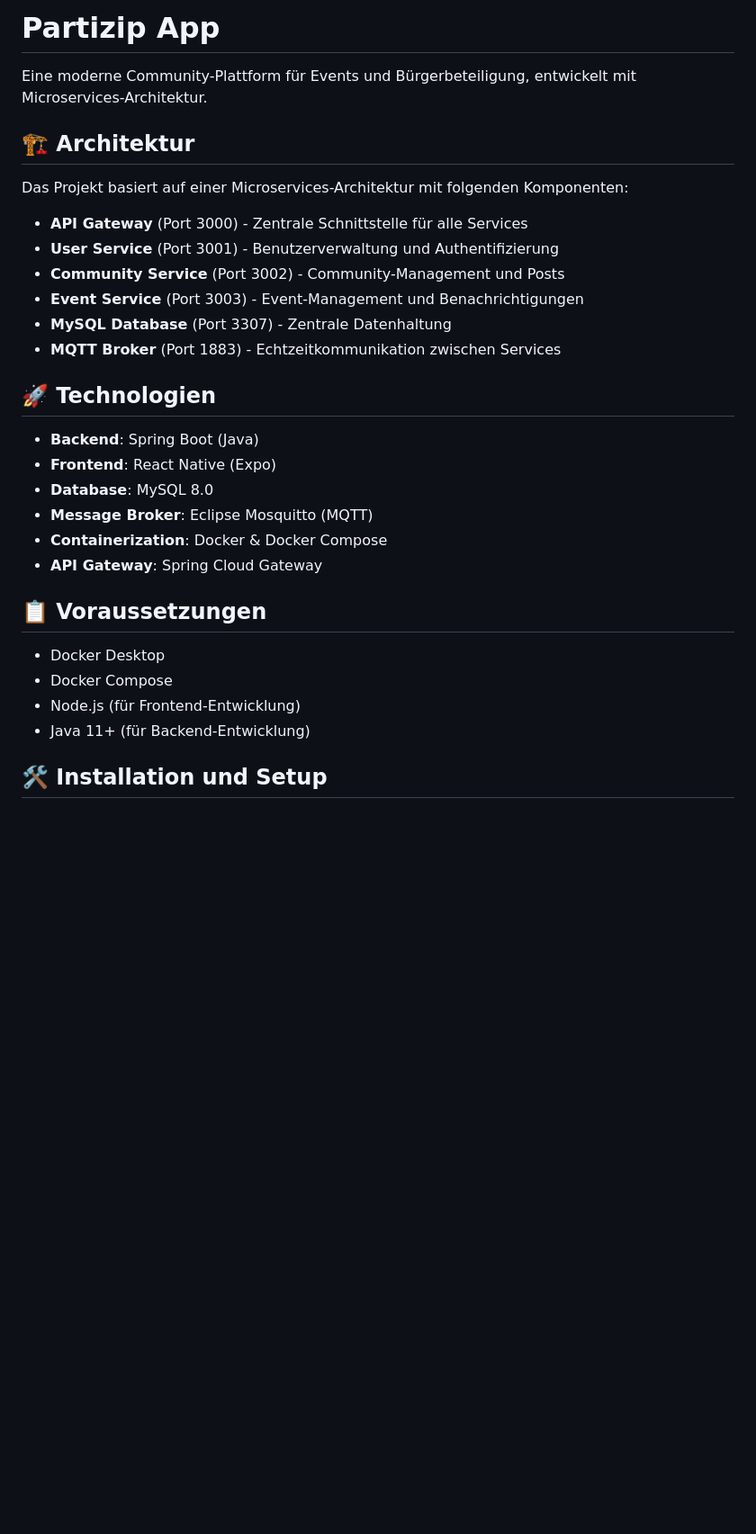
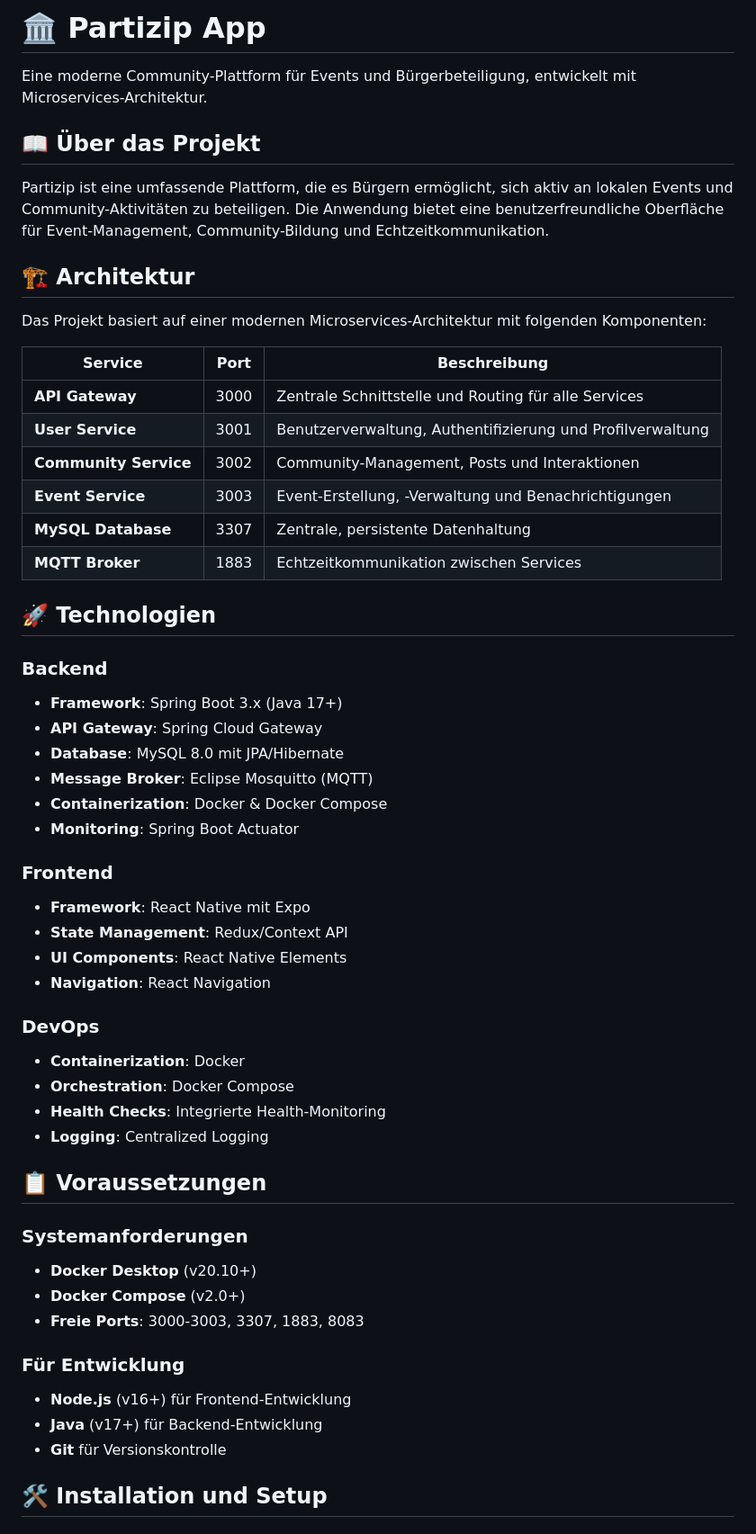
Before and after one commit to Ahmad-Atia/PartizipApp, a Markdown page: README.md, the part around one of its changes. Shown at 90% size. Rendered like a GitHub page; blank space fills up the shorter version.

```diff
--- a/README.md
+++ b/README.md
@@ -1,33 +1,57 @@
-# Partizip App
+# 🏛️ Partizip App
 
 Eine moderne Community-Plattform für Events und Bürgerbeteiligung, entwickelt mit Microservices-Architektur.
 
+## 📖 Über das Projekt
+
+Partizip ist eine umfassende Plattform, die es Bürgern ermöglicht, sich aktiv an lokalen Events und Community-Aktivitäten zu beteiligen. Die Anwendung bietet eine benutzerfreundliche Oberfläche für Event-Management, Community-Bildung und Echtzeitkommunikation.
+
 ## 🏗️ Architektur
 
-Das Projekt basiert auf einer Microservices-Architektur mit folgenden Komponenten:
+Das Projekt basiert auf einer modernen Microservices-Architektur mit folgenden Komponenten:
 
-- **API Gateway** (Port 3000) - Zentrale Schnittstelle für alle Services
-- **User Service** (Port 3001) - Benutzerverwaltung und Authentifizierung
-- **Community Service** (Port 3002) - Community-Management und Posts
-- **Event Service** (Port 3003) - Event-Management und Benachrichtigungen
-- **MySQL Database** (Port 3307) - Zentrale Datenhaltung
-- **MQTT Broker** (Port 1883) - Echtzeitkommunikation zwischen Services
+| Service | Port | Beschreibung |
+|---------|------|--------------|
+| **API Gateway** | 3000 | Zentrale Schnittstelle und Routing für alle Services |
+| **User Service** | 3001 | Benutzerverwaltung, Authentifizierung und Profilverwaltung |
+| **Community Service** | 3002 | Community-Management, Posts und Interaktionen |
+| **Event Service** | 3003 | Event-Erstellung, -Verwaltung und Benachrichtigungen |
+| **MySQL Database** | 3307 | Zentrale, persistente Datenhaltung |
+| **MQTT Broker** | 1883 | Echtzeitkommunikation zwischen Services |
 
 ## 🚀 Technologien
 
-- **Backend**: Spring Boot (Java)
-- **Frontend**: React Native (Expo)
-- **Database**: MySQL 8.0
+### Backend
+- **Framework**: Spring Boot 3.x (Java 17+)
+- **API Gateway**: Spring Cloud Gateway
+- **Database**: MySQL 8.0 mit JPA/Hibernate
 - **Message Broker**: Eclipse Mosquitto (MQTT)
 - **Containerization**: Docker & Docker Compose
-- **API Gateway**: Spring Cloud Gateway
+- **Monitoring**: Spring Boot Actuator
+
+### Frontend
+- **Framework**: React Native mit Expo
+- **State Management**: Redux/Context API
+- **UI Components**: React Native Elements
+- **Navigation**: React Navigation
+
+### DevOps
+- **Containerization**: Docker
+- **Orchestration**: Docker Compose
+- **Health Checks**: Integrierte Health-Monitoring
+- **Logging**: Centralized Logging
 
 ## 📋 Voraussetzungen
 
-- Docker Desktop
-- Docker Compose
-- Node.js (für Frontend-Entwicklung)
-- Java 11+ (für Backend-Entwicklung)
+### Systemanforderungen
+- **Docker Desktop** (v20.10+)
+- **Docker Compose** (v2.0+)
+- **Freie Ports**: 3000-3003, 3307, 1883, 8083
+
+### Für Entwicklung
+- **Node.js** (v16+) für Frontend-Entwicklung
+- **Java** (v17+) für Backend-Entwicklung
+- **Git** für Versionskontrolle
 
 ## 🛠️ Installation und Setup
 
```
Also changed, not shown: other parts of README.md (+190 -59 lines).
